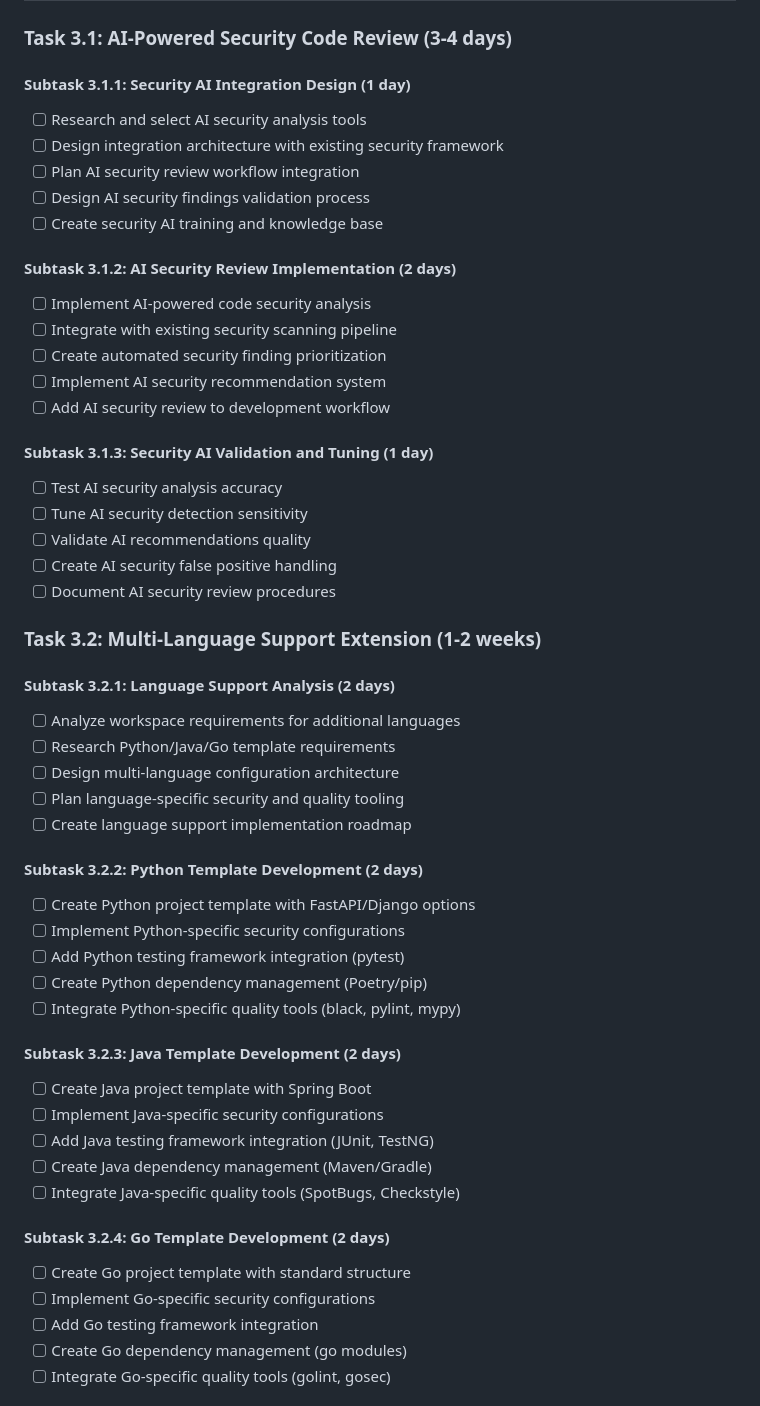
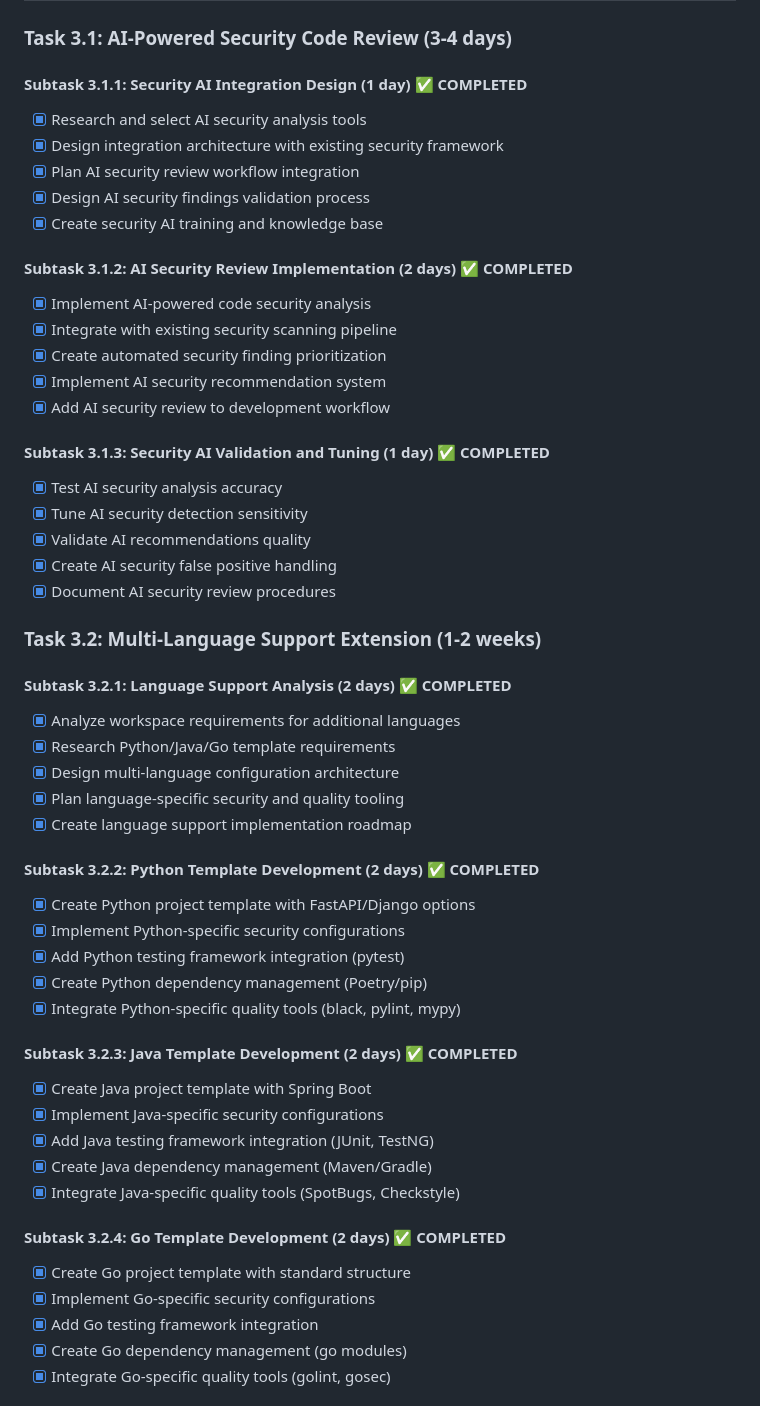
Before and after one commit to edelzer/my-dev-workspace, a Markdown page: projects/workspace-optimization/phase3-advanced-optimization.md, the part around one of its changes. Drawn GitHub-style.

```diff
--- a/projects/workspace-optimization/phase3-advanced-optimization.md
+++ b/projects/workspace-optimization/phase3-advanced-optimization.md
@@ -9,54 +9,54 @@
 
 ### Task 3.1: AI-Powered Security Code Review (3-4 days)
 
-#### Subtask 3.1.1: Security AI Integration Design (1 day)
-- [ ] Research and select AI security analysis tools
-- [ ] Design integration architecture with existing security framework
-- [ ] Plan AI security review workflow integration
-- [ ] Design AI security findings validation process
-- [ ] Create security AI training and knowledge base
+#### Subtask 3.1.1: Security AI Integration Design (1 day) ✅ COMPLETED
+- [x] Research and select AI security analysis tools
+- [x] Design integration architecture with existing security framework
+- [x] Plan AI security review workflow integration
+- [x] Design AI security findings validation process
+- [x] Create security AI training and knowledge base
 
-#### Subtask 3.1.2: AI Security Review Implementation (2 days)
-- [ ] Implement AI-powered code security analysis
-- [ ] Integrate with existing security scanning pipeline
-- [ ] Create automated security finding prioritization
-- [ ] Implement AI security recommendation system
-- [ ] Add AI security review to development workflow
+#### Subtask 3.1.2: AI Security Review Implementation (2 days) ✅ COMPLETED
+- [x] Implement AI-powered code security analysis
+- [x] Integrate with existing security scanning pipeline
+- [x] Create automated security finding prioritization
+- [x] Implement AI security recommendation system
+- [x] Add AI security review to development workflow
 
-#### Subtask 3.1.3: Security AI Validation and Tuning (1 day)
-- [ ] Test AI security analysis accuracy
-- [ ] Tune AI security detection sensitivity
-- [ ] Validate AI recommendations quality
-- [ ] Create AI security false positive handling
-- [ ] Document AI security review procedures
+#### Subtask 3.1.3: Security AI Validation and Tuning (1 day) ✅ COMPLETED
+- [x] Test AI security analysis accuracy
+- [x] Tune AI security detection sensitivity
+- [x] Validate AI recommendations quality
+- [x] Create AI security false positive handling
+- [x] Document AI security review procedures
 
 ### Task 3.2: Multi-Language Support Extension (1-2 weeks)
 
-#### Subtask 3.2.1: Language Support Analysis (2 days)
-- [ ] Analyze workspace requirements for additional languages
-- [ ] Research Python/Java/Go template requirements
-- [ ] Design multi-language configuration architecture
-- [ ] Plan language-specific security and quality tooling
-- [ ] Create language support implementation roadmap
+#### Subtask 3.2.1: Language Support Analysis (2 days) ✅ COMPLETED
+- [x] Analyze workspace requirements for additional languages
+- [x] Research Python/Java/Go template requirements
+- [x] Design multi-language configuration architecture
+- [x] Plan language-specific security and quality tooling
+- [x] Create language support implementation roadmap
 
-#### Subtask 3.2.2: Python Template Development (2 days)
-- [ ] Create Python project template with FastAPI/Django options
-- [ ] Implement Python-specific security configurations
-- [ ] Add Python testing framework integration (pytest)
-- [ ] Create Python dependency management (Poetry/pip)
-- [ ] Integrate Python-specific quality tools (black, pylint, mypy)
+#### Subtask 3.2.2: Python Template Development (2 days) ✅ COMPLETED
+- [x] Create Python project template with FastAPI/Django options
+- [x] Implement Python-specific security configurations
+- [x] Add Python testing framework integration (pytest)
+- [x] Create Python dependency management (Poetry/pip)
+- [x] Integrate Python-specific quality tools (black, pylint, mypy)
 
-#### Subtask 3.2.3: Java Template Development (2 days)
-- [ ] Create Java project template with Spring Boot
-- [ ] Implement Java-specific security configurations
-- [ ] Add Java testing framework integration (JUnit, TestNG)
-- [ ] Create Java dependency management (Maven/Gradle)
-- [ ] Integrate Java-specific quality tools (SpotBugs, Checkstyle)
+#### Subtask 3.2.3: Java Template Development (2 days) ✅ COMPLETED
+- [x] Create Java project template with Spring Boot
+- [x] Implement Java-specific security configurations
+- [x] Add Java testing framework integration (JUnit, TestNG)
+- [x] Create Java dependency management (Maven/Gradle)
+- [x] Integrate Java-specific quality tools (SpotBugs, Checkstyle)
 
-#### Subtask 3.2.4: Go Template Development (2 days)
-- [ ] Create Go project template with standard structure
-- [ ] Implement Go-specific security configurations
-- [ ] Add Go testing framework integration
-- [ ] Create Go dependency management (go modules)
-- [ ] Integrate Go-specific quality tools (golint, gosec)
+#### Subtask 3.2.4: Go Template Development (2 days) ✅ COMPLETED
+- [x] Create Go project template with standard structure
+- [x] Implement Go-specific security configurations
+- [x] Add Go testing framework integration
+- [x] Create Go dependency management (go modules)
+- [x] Integrate Go-specific quality tools (golint, gosec)
 
```
Also changed, not shown: other parts of projects/workspace-optimization/phase3-advanced-optimization.md (+26 -7 lines), README.md (+20 -7 lines), docs/phase3-section3.3-preparation.md (added, +142 -0 lines).
